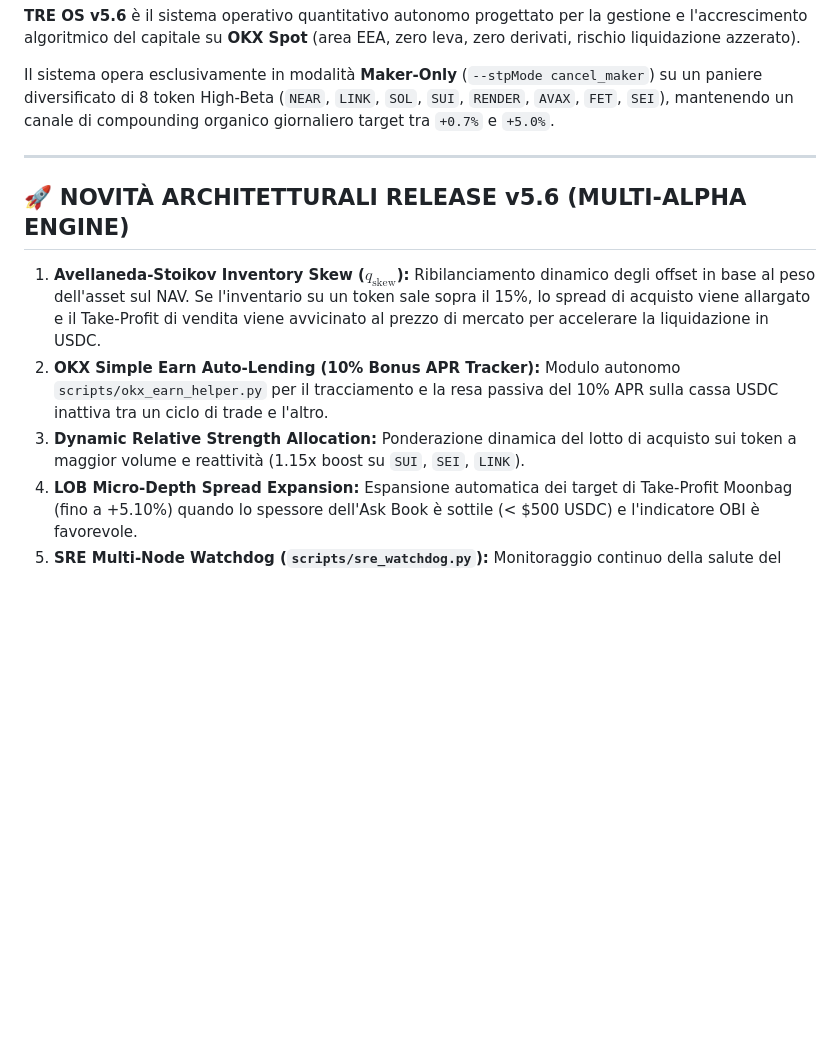
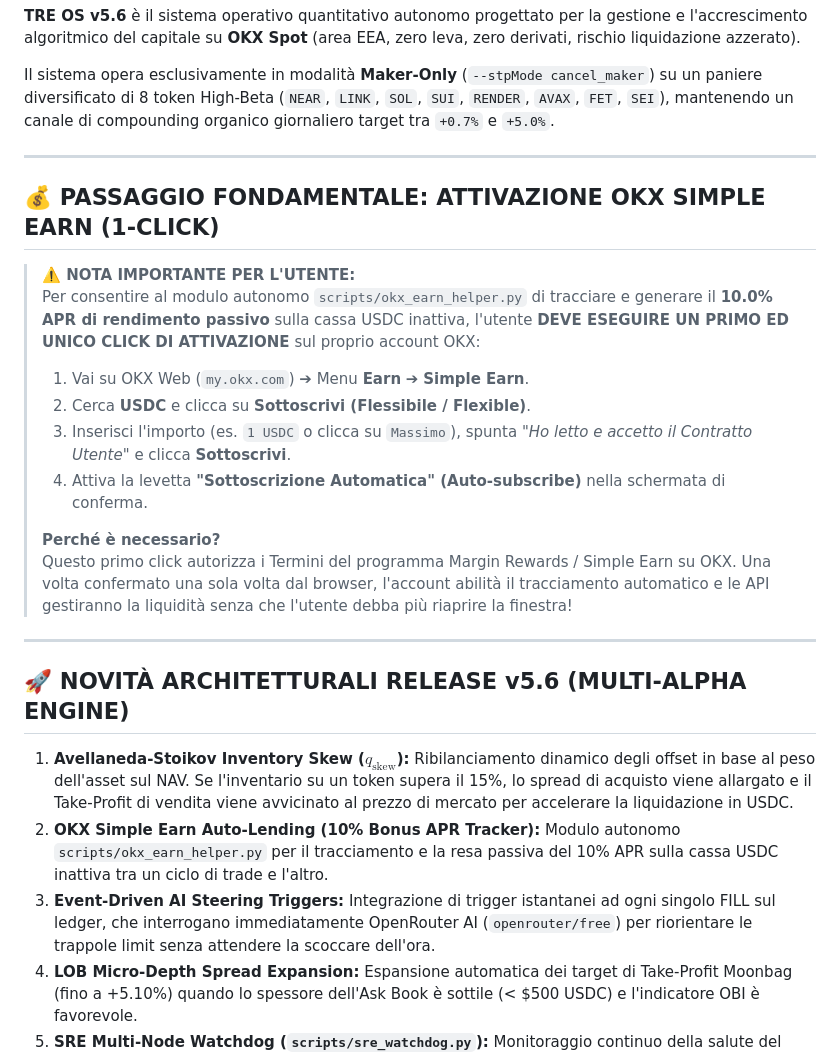
Before and after one commit to glaucogaribaldi/openclaw-trader, a Markdown page: README.md, the part around the change. GitHub-like rendering; blank space fills up the shorter version.

Commit message:
docs: add explicit 1-click OKX Simple Earn activation instructions for users

```diff
--- a/README.md
+++ b/README.md
@@ -6,14 +6,29 @@ Il sistema opera esclusivamente in modalità **Maker-Only** (`--stpMode cancel_m
 
 ---
 
+## 💰 PASSAGGIO FONDAMENTALE: ATTIVAZIONE OKX SIMPLE EARN (1-CLICK)
+
+> **⚠️ NOTA IMPORTANTE PER L'UTENTE:**
+> Per consentire al modulo autonomo `scripts/okx_earn_helper.py` di tracciare e generare il **10.0% APR di rendimento passivo** sulla cassa USDC inattiva, l'utente **DEVE ESEGUIRE UN PRIMO ED UNICO CLICK DI ATTIVAZIONE** sul proprio account OKX:
+>
+> 1. Vai su OKX Web (`my.okx.com`) ➔ Menu **Earn** ➔ **Simple Earn**.
+> 2. Cerca **USDC** e clicca su **Sottoscrivi (Flessibile / Flexible)**.
+> 3. Inserisci l'importo (es. `1 USDC` o clicca su `Massimo`), spunta *"Ho letto e accetto il Contratto Utente"* e clicca **Sottoscrivi**.
+> 4. Attiva la levetta **"Sottoscrizione Automatica" (Auto-subscribe)** nella schermata di conferma.
+>
+> **Perché è necessario?**
+> Questo primo click autorizza i Termini del programma Margin Rewards / Simple Earn su OKX. Una volta confermato una sola volta dal browser, l'account abilità il tracciamento automatico e le API gestiranno la liquidità senza che l'utente debba più riaprire la finestra!
+
+---
+
 ## 🚀 NOVITÀ ARCHITETTURALI RELEASE v5.6 (MULTI-ALPHA ENGINE)
 
 1. **Avellaneda-Stoikov Inventory Skew ($q_{\text{skew}}$):**
-   Ribilanciamento dinamico degli offset in base al peso dell'asset sul NAV. Se l'inventario su un token sale sopra il 15%, lo spread di acquisto viene allargato e il Take-Profit di vendita viene avvicinato al prezzo di mercato per accelerare la liquidazione in USDC.
+   Ribilanciamento dinamico degli offset in base al peso dell'asset sul NAV. Se l'inventario su un token supera il 15%, lo spread di acquisto viene allargato e il Take-Profit di vendita viene avvicinato al prezzo di mercato per accelerare la liquidazione in USDC.
 2. **OKX Simple Earn Auto-Lending (10% Bonus APR Tracker):**
    Modulo autonomo `scripts/okx_earn_helper.py` per il tracciamento e la resa passiva del 10% APR sulla cassa USDC inattiva tra un ciclo di trade e l'altro.
-3. **Dynamic Relative Strength Allocation:**
-   Ponderazione dinamica del lotto di acquisto sui token a maggior volume e reattività (1.15x boost su `SUI`, `SEI`, `LINK`).
+3. **Event-Driven AI Steering Triggers:**
+   Integrazione di trigger istantanei ad ogni singolo FILL sul ledger, che interrogano immediatamente OpenRouter AI (`openrouter/free`) per riorientare le trappole limit senza attendere la scoccare dell'ora.
 4. **LOB Micro-Depth Spread Expansion:**
    Espansione automatica dei target di Take-Profit Moonbag (fino a +5.10%) quando lo spessore dell'Ask Book è sottile (< $500 USDC) e l'indicatore OBI è favorevole.
 5. **SRE Multi-Node Watchdog (`scripts/sre_watchdog.py`):**
```
Also changed, not shown: skills/openclaw-trader/SKILL.md (+14 -0 lines).
